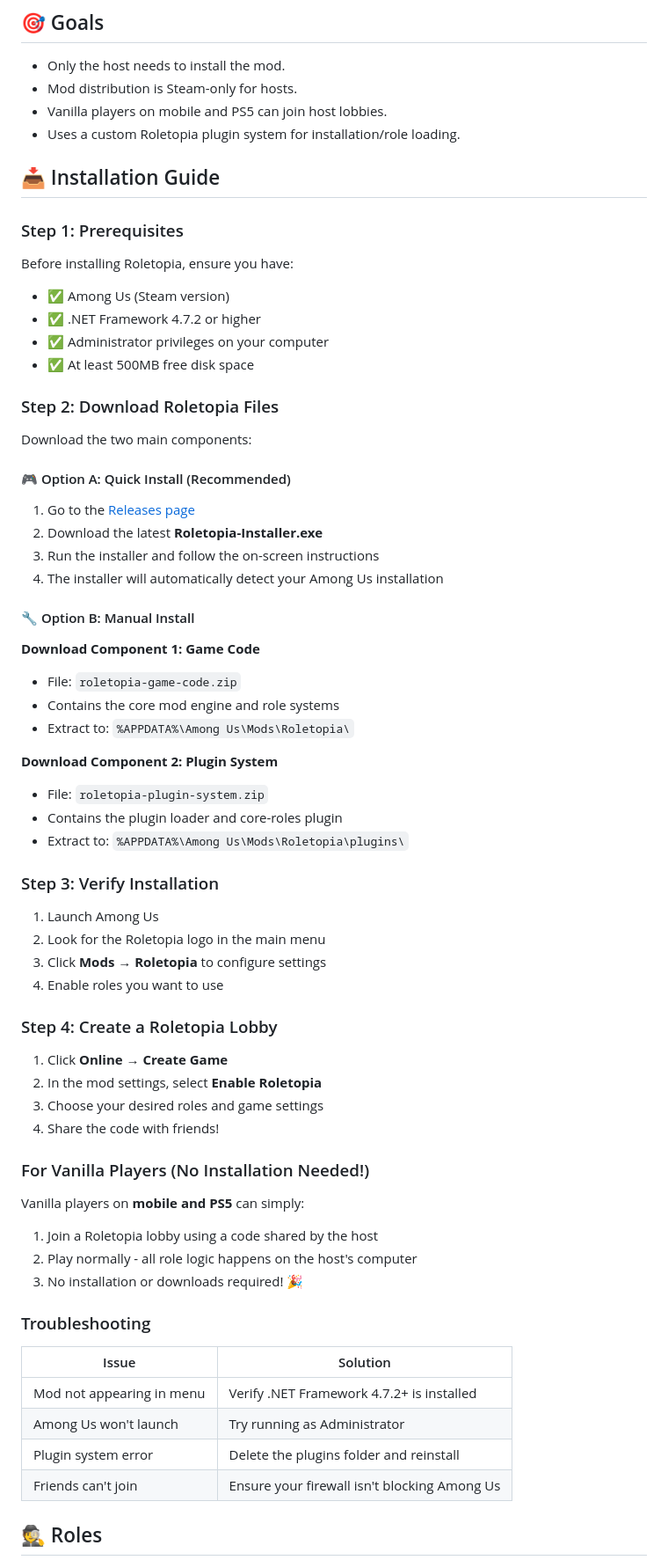
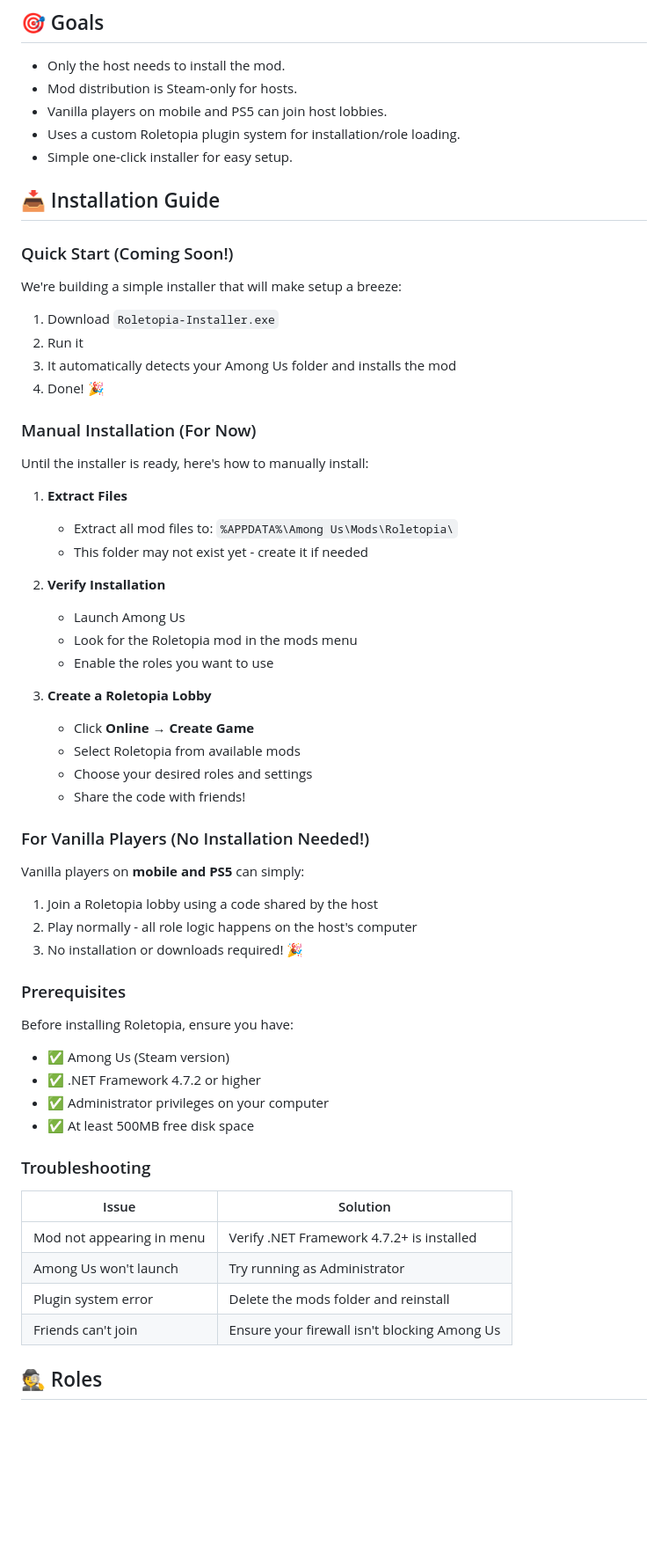
Before and after one commit to fastnick21/Roletopia, a Markdown page: README.md, the part around one of its changes. Shown at 88% size. Rendered like a GitHub page; blank space fills up the shorter version.

Commit message:
Update README to reflect actual project structure and current development status

```diff
--- a/README.md
+++ b/README.md
@@ -8,52 +8,36 @@ Roletopia is a **host-only Among Us mod** inspired by TownOfUs.
 - Mod distribution is Steam-only for hosts.
 - Vanilla players on mobile and PS5 can join host lobbies.
 - Uses a custom Roletopia plugin system for installation/role loading.
+- Simple one-click installer for easy setup.
 
 ## 📥 Installation Guide
 
-### Step 1: Prerequisites
+### Quick Start (Coming Soon!)
 
-Before installing Roletopia, ensure you have:
-- ✅ Among Us (Steam version)
-- ✅ .NET Framework 4.7.2 or higher
-- ✅ Administrator privileges on your computer
-- ✅ At least 500MB free disk space
+We're building a simple installer that will make setup a breeze:
+1. Download `Roletopia-Installer.exe`
+2. Run it
+3. It automatically detects your Among Us folder and installs the mod
+4. Done! 🎉
 
-### Step 2: Download Roletopia Files
+### Manual Installation (For Now)
 
-Download the two main components:
+Until the installer is ready, here's how to manually install:
 
-#### 🎮 Option A: Quick Install (Recommended)
-1. Go to the [Releases page](https://github.com/fastnick21/Roletopia/releases)
-2. Download the latest **Roletopia-Installer.exe**
-3. Run the installer and follow the on-screen instructions
-4. The installer will automatically detect your Among Us installation
+1. **Extract Files**
+   - Extract all mod files to: `%APPDATA%\Among Us\Mods\Roletopia\`
+   - This folder may not exist yet - create it if needed
 
-#### 🔧 Option B: Manual Install
+2. **Verify Installation**
+   - Launch Among Us
+   - Look for the Roletopia mod in the mods menu
+   - Enable the roles you want to use
 
-**Download Component 1: Game Code**
-- File: `roletopia-game-code.zip`
-- Contains the core mod engine and role systems
-- Extract to: `%APPDATA%\Among Us\Mods\Roletopia\`
-
-**Download Component 2: Plugin System**
-- File: `roletopia-plugin-system.zip`
-- Contains the plugin loader and core-roles plugin
-- Extract to: `%APPDATA%\Among Us\Mods\Roletopia\plugins\`
-
-### Step 3: Verify Installation
-
-1. Launch Among Us
-2. Look for the Roletopia logo in the main menu
-3. Click **Mods** → **Roletopia** to configure settings
-4. Enable roles you want to use
-
-### Step 4: Create a Roletopia Lobby
-
-1. Click **Online** → **Create Game**
-2. In the mod settings, select **Enable Roletopia**
-3. Choose your desired roles and game settings
-4. Share the code with friends!
+3. **Create a Roletopia Lobby**
+   - Click **Online** → **Create Game**
+   - Select Roletopia from available mods
+   - Choose your desired roles and settings
+   - Share the code with friends!
 
 ### For Vanilla Players (No Installation Needed!)
 
@@ -62,13 +46,21 @@ Vanilla players on **mobile and PS5** can simply:
 2. Play normally - all role logic happens on the host's computer
 3. No installation or downloads required! 🎉
 
+### Prerequisites
+
+Before installing Roletopia, ensure you have:
+- ✅ Among Us (Steam version)
+- ✅ .NET Framework 4.7.2 or higher
+- ✅ Administrator privileges on your computer
+- ✅ At least 500MB free disk space
+
 ### Troubleshooting
 
 | Issue | Solution |
 |-------|----------|
 | Mod not appearing in menu | Verify .NET Framework 4.7.2+ is installed |
 | Among Us won't launch | Try running as Administrator |
-| Plugin system error | Delete the plugins folder and reinstall |
+| Plugin system error | Delete the mods folder and reinstall |
 | Friends can't join | Ensure your firewall isn't blocking Among Us |
 
 ## 🕵️ Roles
```
Also changed, not shown: other parts of README.md (+12 -12 lines).
